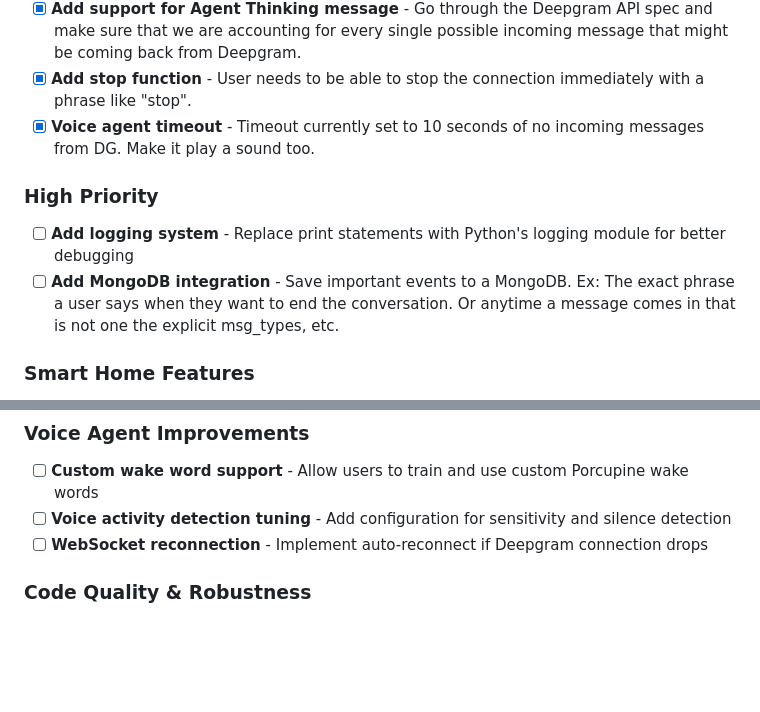
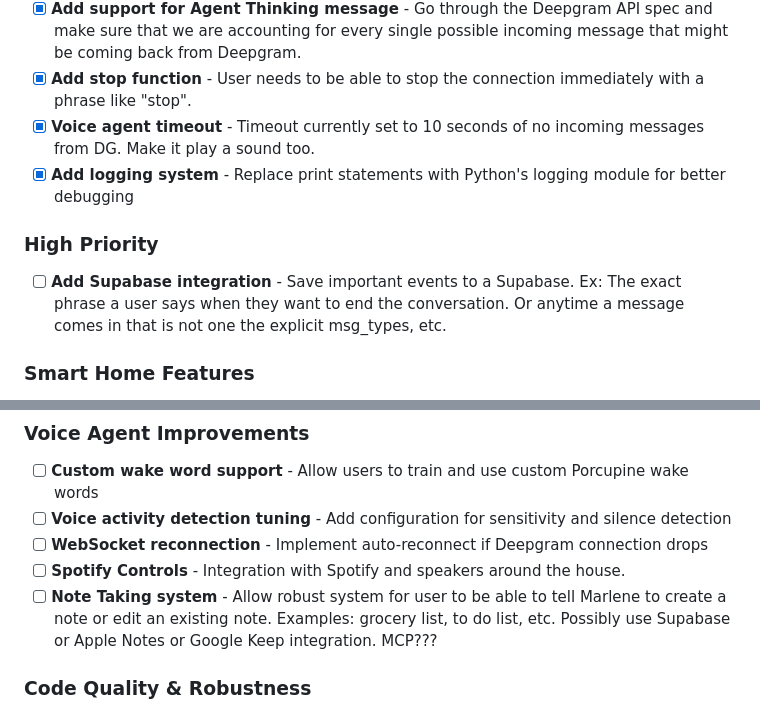
Before and after one commit to SloaneyB/marlene, a Markdown page: README.md, 2 parts joined by grey strips. GitHub-like rendering; blank space fills up the shorter version.

Commit message:
feat: adding ideas to the to do section of readme

```diff
--- a/README.md
+++ b/README.md
@@ -158,11 +158,11 @@ The AudioManager is a singleton that manages PyAudio, allowing both Porcupine an
 - [x] **Add support for Agent Thinking message** - Go through the Deepgram API spec and make sure that we are accounting for every single possible incoming message that might be coming back from Deepgram.
 - [x] **Add stop function** - User needs to be able to stop the connection immediately with a phrase like "stop".
 - [x] **Voice agent timeout** - Timeout currently set to 10 seconds of no incoming messages from DG. Make it play a sound too.
+- [x] **Add logging system** - Replace print statements with Python's logging module for better debugging
 
 ### High Priority
 
-- [ ] **Add logging system** - Replace print statements with Python's logging module for better debugging
-- [ ] **Add MongoDB integration** - Save important events to a MongoDB. Ex: The exact phrase a user says when they want to end the conversation. Or anytime a message comes in that is not one the explicit msg_types, etc.
+- [ ] **Add Supabase integration** - Save important events to a Supabase. Ex: The exact phrase a user says when they want to end the conversation. Or anytime a message comes in that is not one the explicit msg_types, etc.
 
 ### Smart Home Features
 
@@ -178,6 +178,8 @@ The AudioManager is a singleton that manages PyAudio, allowing both Porcupine an
 - [ ] **Custom wake word support** - Allow users to train and use custom Porcupine wake words
 - [ ] **Voice activity detection tuning** - Add configuration for sensitivity and silence detection
 - [ ] **WebSocket reconnection** - Implement auto-reconnect if Deepgram connection drops
+- [ ] **Spotify Controls** - Integration with Spotify and speakers around the house.
+- [ ] **Note Taking system** - Allow robust system for user to be able to tell Marlene to create a note or edit an existing note. Examples: grocery list, to do list, etc. Possibly use Supabase or Apple Notes or Google Keep integration. MCP???
 
 ### Code Quality & Robustness
 
```
